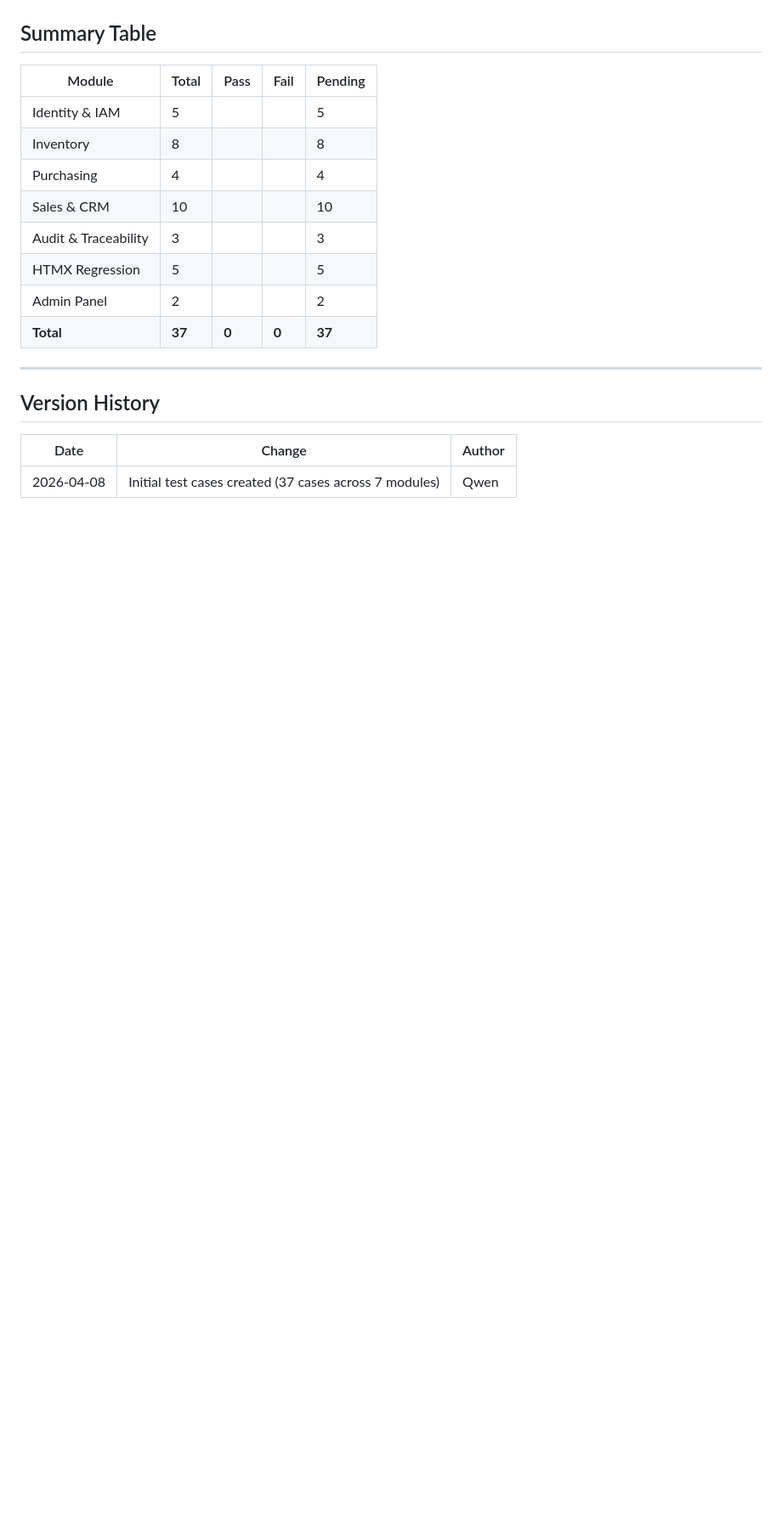
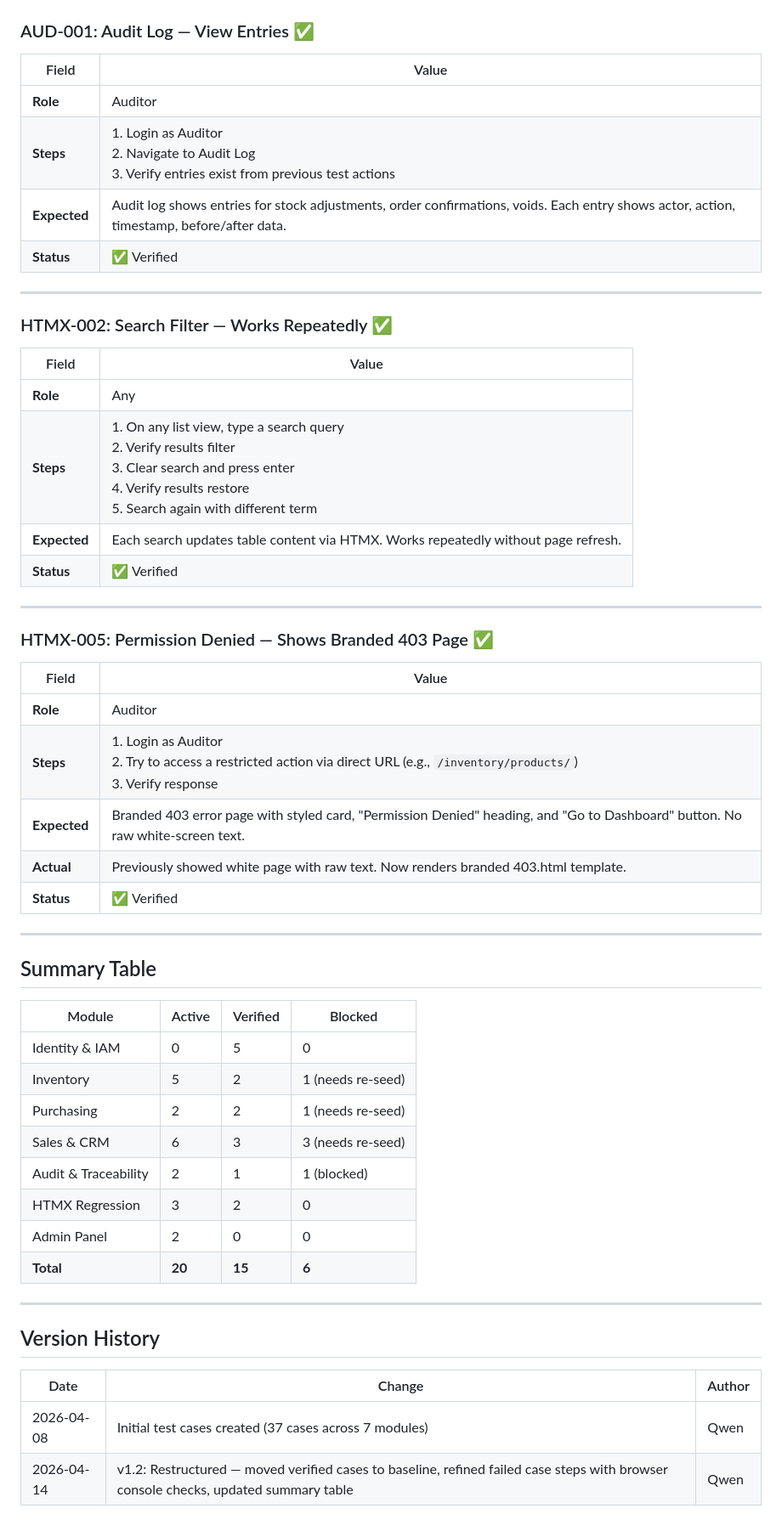
Before and after one commit to AhmadMWaddah/AMW_Django_ERP, a Markdown page: Manual_Tests/MANUAL_TEST_CASES.md, the part around one of its changes. Shown at 85% size. Rendered like a GitHub page; blank space fills up the shorter version.

```diff
--- a/Manual_Tests/MANUAL_TEST_CASES.md
+++ b/Manual_Tests/MANUAL_TEST_CASES.md
@@ -518,15 +460,49 @@
+### AUD-001: Audit Log — View Entries ✅
+
+| Field | Value |
+|-------|-------|
+| **Role** | Auditor |
+| **Steps** | 1. Login as Auditor<br>2. Navigate to Audit Log<br>3. Verify entries exist from previous test actions |
+| **Expected** | Audit log shows entries for stock adjustments, order confirmations, voids. Each entry shows actor, action, timestamp, before/after data. |
+| **Status** | ✅ Verified |
+
+---
+
+### HTMX-002: Search Filter — Works Repeatedly ✅
+
+| Field | Value |
+|-------|-------|
+| **Role** | Any |
+| **Steps** | 1. On any list view, type a search query<br>2. Verify results filter<br>3. Clear search and press enter<br>4. Verify results restore<br>5. Search again with different term |
+| **Expected** | Each search updates table content via HTMX. Works repeatedly without page refresh. |
+| **Status** | ✅ Verified |
+
+---
+
+### HTMX-005: Permission Denied — Shows Branded 403 Page ✅
+
+| Field | Value |
+|-------|-------|
+| **Role** | Auditor |
+| **Steps** | 1. Login as Auditor<br>2. Try to access a restricted action via direct URL (e.g., `/inventory/products/`)<br>3. Verify response |
+| **Expected** | Branded 403 error page with styled card, "Permission Denied" heading, and "Go to Dashboard" button. No raw white-screen text. |
+| **Actual** | Previously showed white page with raw text. Now renders branded 403.html template. |
+| **Status** | ✅ Verified |
+
+---
+
 ## Summary Table
 
-| Module | Total | Pass | Fail | Pending |
-|--------|-------|------|------|---------|
-| Identity & IAM | 5 | | | 5 |
-| Inventory | 8 | | | 8 |
-| Purchasing | 4 | | | 4 |
-| Sales & CRM | 10 | | | 10 |
-| Audit & Traceability | 3 | | | 3 |
-| HTMX Regression | 5 | | | 5 |
-| Admin Panel | 2 | | | 2 |
-| **Total** | **37** | **0** | **0** | **37** |
+| Module | Active | Verified | Blocked |
+|--------|--------|----------|---------|
+| Identity & IAM | 0 | 5 | 0 |
+| Inventory | 5 | 2 | 1 (needs re-seed) |
+| Purchasing | 2 | 2 | 1 (needs re-seed) |
+| Sales & CRM | 6 | 3 | 3 (needs re-seed) |
+| Audit & Traceability | 2 | 1 | 1 (blocked) |
+| HTMX Regression | 3 | 2 | 0 |
+| Admin Panel | 2 | 0 | 0 |
+| **Total** | **20** | **15** | **6** |
 
 ---
 
@@ -535,3 +511,4 @@
 | Date | Change | Author |
 |------|--------|--------|
 | 2026-04-08 | Initial test cases created (37 cases across 7 modules) | Qwen |
+| 2026-04-14 | v1.2: Restructured — moved verified cases to baseline, refined failed case steps with browser console checks, updated summary table | Qwen |
```
Also changed, not shown: other parts of Manual_Tests/MANUAL_TEST_CASES.md (+163 -221 lines), Manual_Tests/MANUAL_TEST_PLAN.md (+4 -2 lines).
